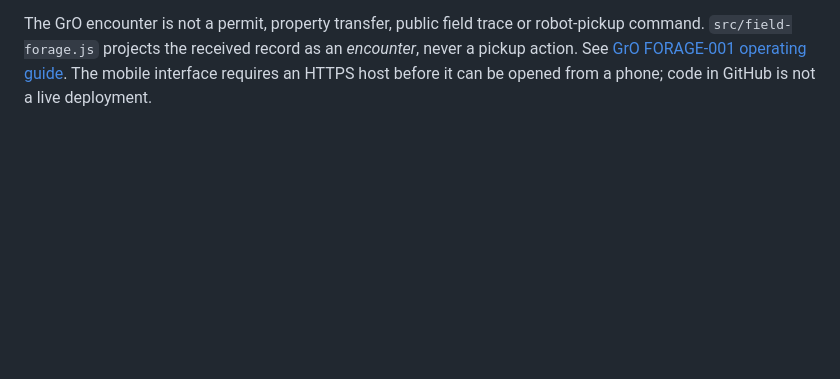
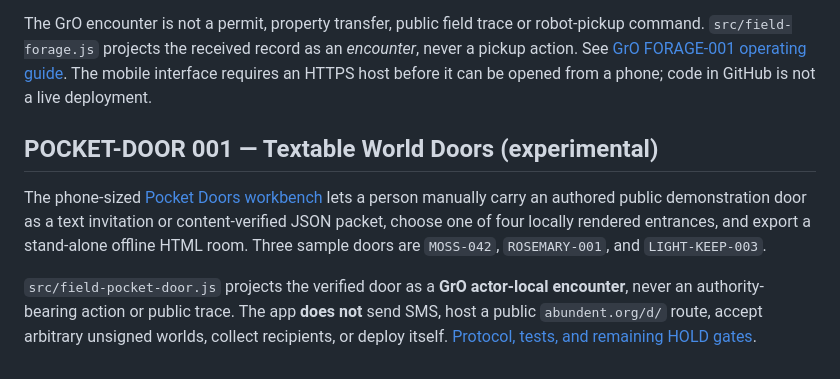
Before and after one commit to the-static-collective/GrO, a Markdown page: README.md, the part around the change. Rendered like a GitHub page; blank space fills up the shorter version.

Commit message:
docs: make Pocket Doors 001 visible with unambiguous HOLD boundaries

```diff
--- a/README.md
+++ b/README.md
@@ -122,3 +122,19 @@ robot-pickup command. `src/field-forage.js` projects the received record as an
 [GrO FORAGE-001 operating guide](docs/FORAGE-001-WALLE-PHONE.md).
 The mobile interface requires an HTTPS host before it can be opened from a
 phone; code in GitHub is not a live deployment.
+
+
+
+## POCKET-DOOR 001 — Textable World Doors (experimental)
+
+The phone-sized [Pocket Doors workbench](apps/pocket-door/index.html) lets a
+person manually carry an authored public demonstration door as a text invitation
+or content-verified JSON packet, choose one of four locally rendered entrances,
+and export a stand-alone offline HTML room. Three sample doors are
+`MOSS-042`, `ROSEMARY-001`, and `LIGHT-KEEP-003`.
+
+`src/field-pocket-door.js` projects the verified door as a **GrO
+actor-local encounter**, never an authority-bearing action or public trace.
+The app **does not** send SMS, host a public `abundent.org/d/` route, accept
+arbitrary unsigned worlds, collect recipients, or deploy itself. [Protocol,
+tests, and remaining HOLD gates](docs/POCKET-DOOR-001.md).
```
